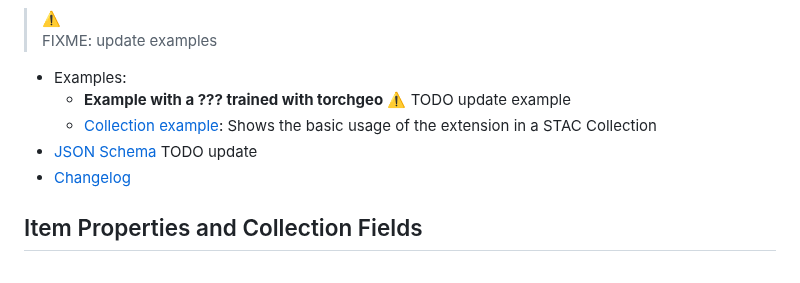
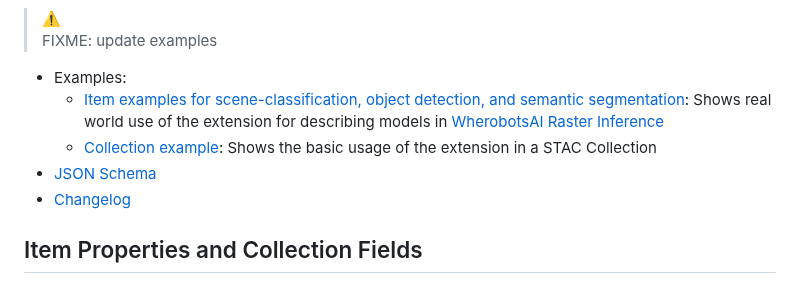
Before and after one commit to stac-extensions/mlm, a Markdown page: README.md, the part around the change. Drawn GitHub-style.

Commit message:
point to example MLM v1.2.0 model metadata and artifacts on huggingface

```diff
--- a/README.md
+++ b/README.md
@@ -53,9 +53,9 @@ connectors, please refer to the [STAC Model](README_STAC_MODEL.md) document.
 > FIXME: update examples
 
 - Examples:
-  - **Example with a ??? trained with torchgeo** :warning: TODO update example
+  - [Item examples for scene-classification, object detection, and semantic segmentation](https://huggingface.co/rybavery/wherobots-mlm/tree/main): Shows real world use of the extension for describing models in [WherobotsAI Raster Inference](https://wherobots.com/wherobotsai-for-raster-inference/)
   - [Collection example](examples/collection.json): Shows the basic usage of the extension in a STAC Collection
-- [JSON Schema](json-schema/schema.json) TODO update
+- [JSON Schema](https://crim-ca.github.io/mlm-extension/)
 - [Changelog](./CHANGELOG.md)
 
 ## Item Properties and Collection Fields
```
